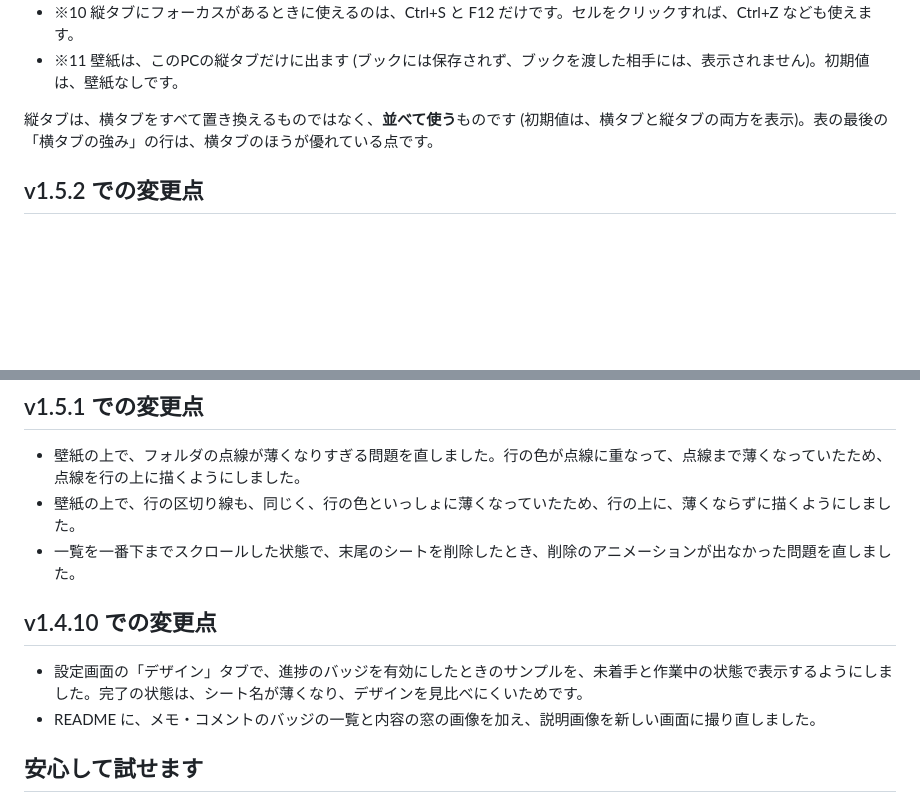
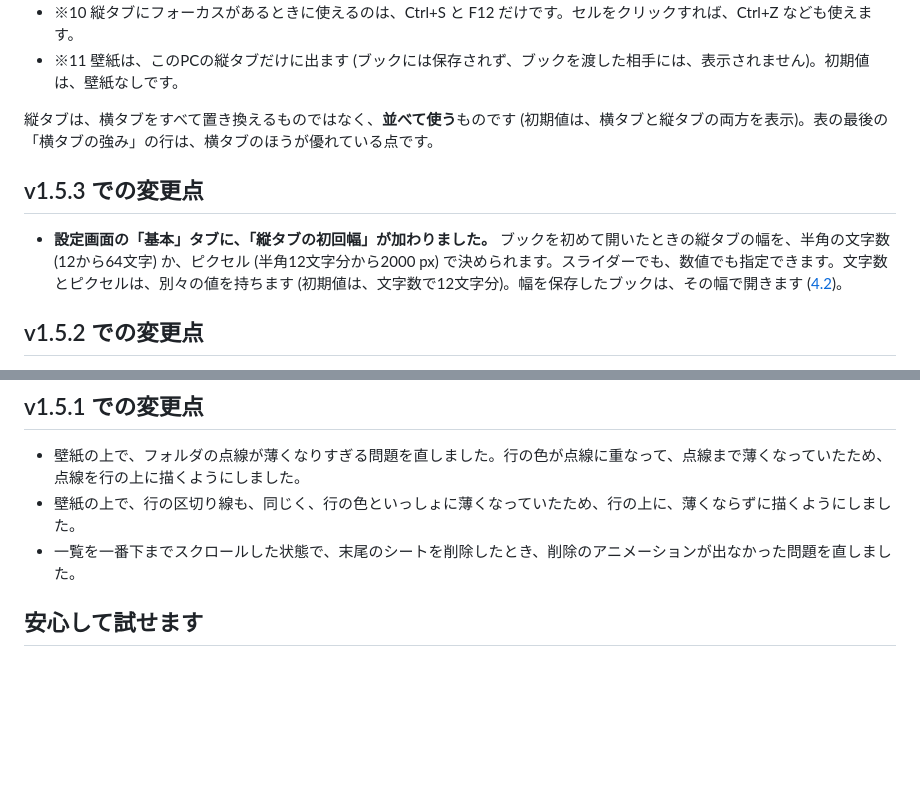
Before and after one commit to nk-taka623/VerticalSheetTabs, a Markdown page: README.md, 2 parts joined by grey strips. Drawn GitHub-style; blank space fills up the shorter version.

```diff
--- a/README.md
+++ b/README.md
@@ -108,6 +108,10 @@ Excelの横タブにある操作は、縦タブでも、そのまま使えます
 
 縦タブは、横タブをすべて置き換えるものではなく、**並べて使う**ものです (初期値は、横タブと縦タブの両方を表示)。表の最後の「横タブの強み」の行は、横タブのほうが優れている点です。
 
+## v1.5.3 での変更点
+
+- **設定画面の「基本」タブに、「縦タブの初回幅」が加わりました。** ブックを初めて開いたときの縦タブの幅を、半角の文字数 (12から64文字) か、ピクセル (半角12文字分から2000 px) で決められます。スライダーでも、数値でも指定できます。文字数とピクセルは、別々の値を持ちます (初期値は、文字数で12文字分)。幅を保存したブックは、その幅で開きます ([4.2](#42-表示モードと位置を変える))。
+
 ## v1.5.2 での変更点
 
 - メモ・コメントのバッジで内容を出したあと、「そのセルへ移動」を押さずに縦タブをクリックすると、Excelの下に重なっていた別のアプリが前面に出てしまう問題を直しました。
@@ -117,11 +121,6 @@ Excelの横タブにある操作は、縦タブでも、そのまま使えます
 - 壁紙の上で、フォルダの点線が薄くなりすぎる問題を直しました。行の色が点線に重なって、点線まで薄くなっていたため、点線を行の上に描くようにしました。
 - 壁紙の上で、行の区切り線も、同じく、行の色といっしょに薄くなっていたため、行の上に、薄くならずに描くようにしました。
 - 一覧を一番下までスクロールした状態で、末尾のシートを削除したとき、削除のアニメーションが出なかった問題を直しました。
-
-## v1.4.10 での変更点
-
-- 設定画面の「デザイン」タブで、進捗のバッジを有効にしたときのサンプルを、未着手と作業中の状態で表示するようにしました。完了の状態は、シート名が薄くなり、デザインを見比べにくいためです。
-- README に、メモ・コメントのバッジの一覧と内容の窓の画像を加え、説明画像を新しい画面に撮り直しました。
 
 ## 安心して試せます
 
```
Also changed, not shown: Agents.md (+3 -3 lines), DEVELOPMENT.md (+1 -1 lines), docs/images/settings_full.png, 12 other files.
